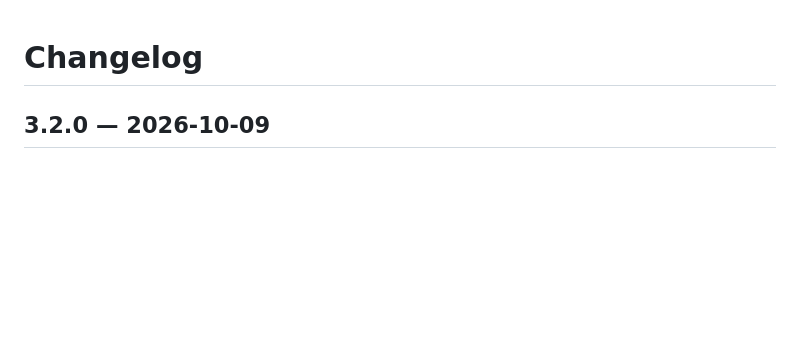
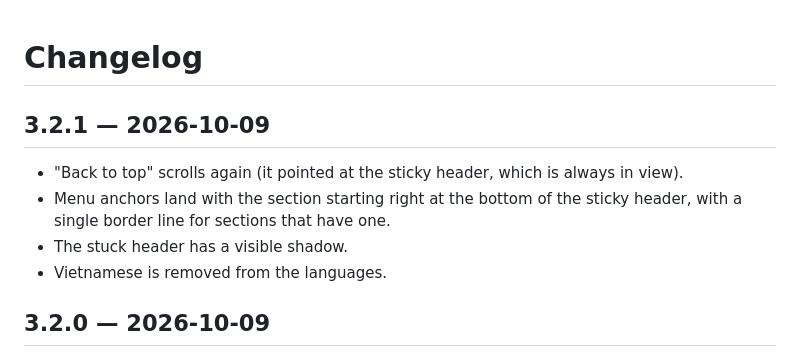
Before and after one commit to raphaelApard/acolad.fr, a Markdown page: CHANGELOG.md, the part around the change. Drawn GitHub-style; blank space fills up the shorter version.

Commit message:
chore: add the 3.2.1 release to the changelog
Co-Authored-By: Claude Opus 5.5 <noreply@anthropic.com>

```diff
--- a/CHANGELOG.md
+++ b/CHANGELOG.md
@@ -1,4 +1,12 @@
 # Changelog
+
+## 3.2.1 — 2026-10-09
+
+- "Back to top" scrolls again (it pointed at the sticky header, which is always in view).
+- Menu anchors land with the section starting right at the bottom of the sticky header, with a
+  single border line for sections that have one.
+- The stuck header has a visible shadow.
+- Vietnamese is removed from the languages.
 
 ## 3.2.0 — 2026-10-09
 
```
